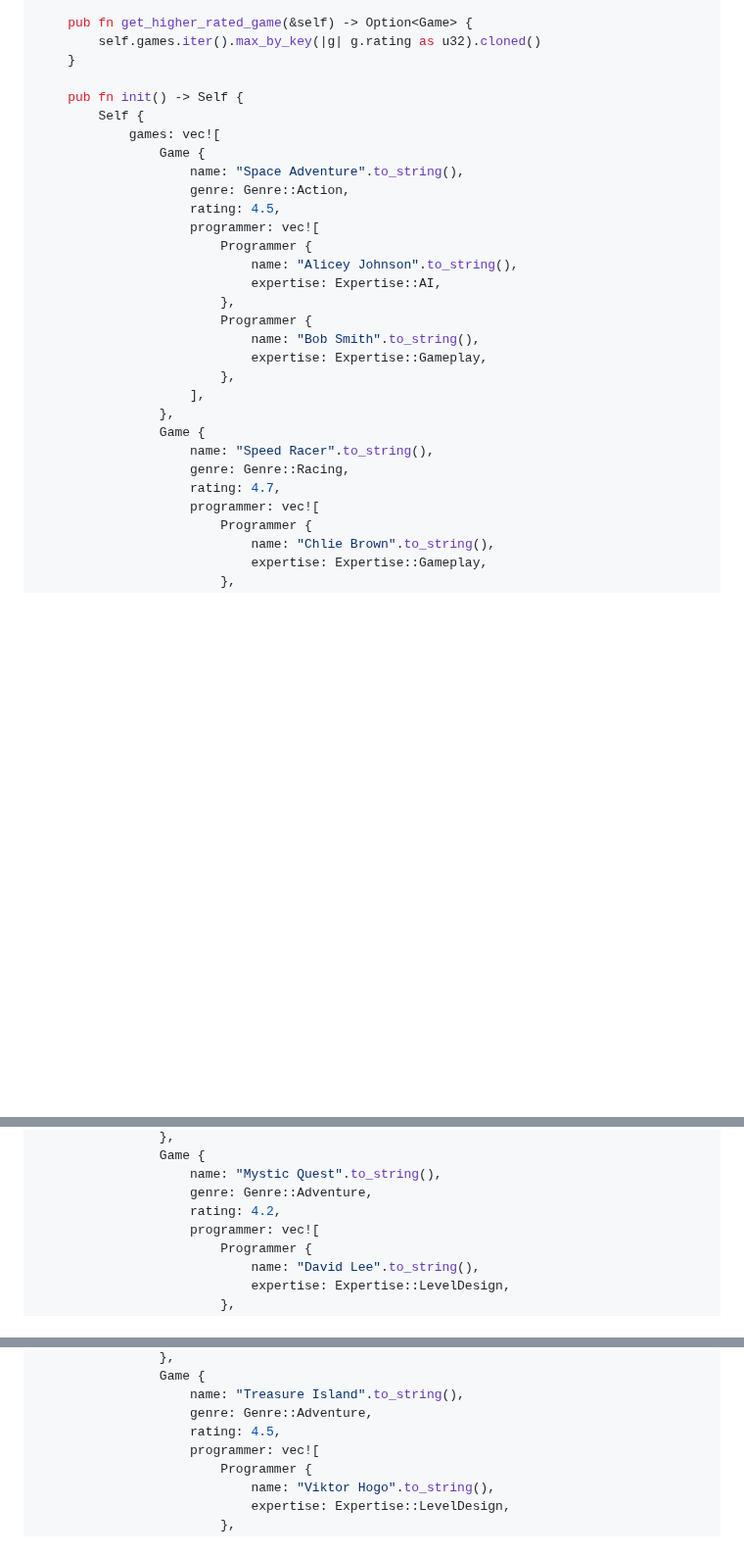
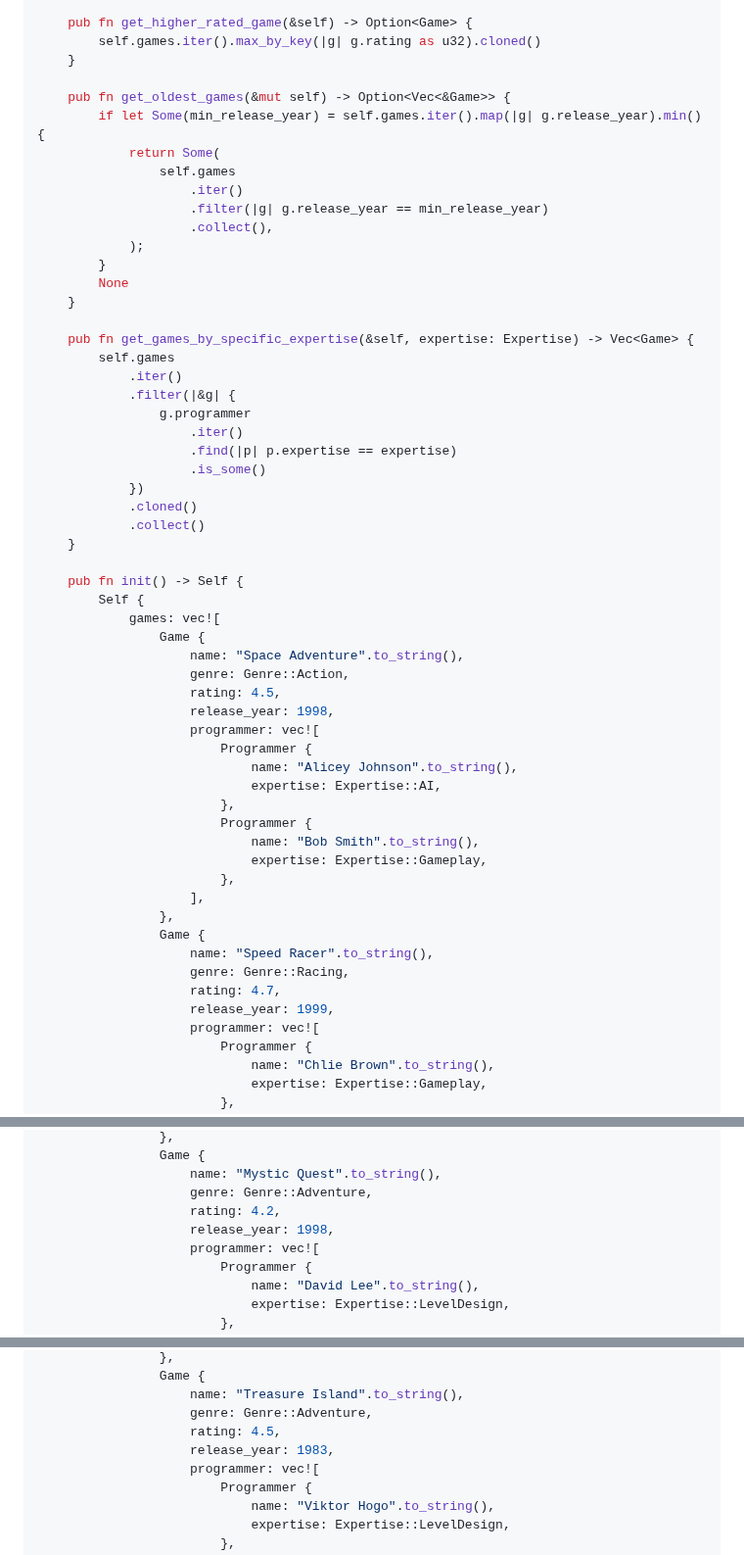
Before and after one commit to buraksenyurt/rust-farm, a Markdown page: Practices/linq/Readme.md, 3 parts joined by grey strips. Shown at 98% size. Drawn GitHub-style; blank space fills up the shorter version.

Commit message:
Updated readme document.

```diff
--- a/Practices/linq/Readme.md
+++ b/Practices/linq/Readme.md
@@ -159,6 +159,31 @@ impl GameQueryEngine {
         self.games.iter().max_by_key(|g| g.rating as u32).cloned()
     }
 
+    pub fn get_oldest_games(&mut self) -> Option<Vec<&Game>> {
+        if let Some(min_release_year) = self.games.iter().map(|g| g.release_year).min() {
+            return Some(
+                self.games
+                    .iter()
+                    .filter(|g| g.release_year == min_release_year)
+                    .collect(),
+            );
+        }
+        None
+    }
+
+    pub fn get_games_by_specific_expertise(&self, expertise: Expertise) -> Vec<Game> {
+        self.games
+            .iter()
+            .filter(|&g| {
+                g.programmer
+                    .iter()
+                    .find(|p| p.expertise == expertise)
+                    .is_some()
+            })
+            .cloned()
+            .collect()
+    }
+
     pub fn init() -> Self {
         Self {
             games: vec![
@@ -166,6 +191,7 @@ impl GameQueryEngine {
                     name: "Space Adventure".to_string(),
                     genre: Genre::Action,
                     rating: 4.5,
+                    release_year: 1998,
                     programmer: vec![
                         Programmer {
                             name: "Alicey Johnson".to_string(),
@@ -181,6 +207,7 @@ impl GameQueryEngine {
                     name: "Speed Racer".to_string(),
                     genre: Genre::Racing,
                     rating: 4.7,
+                    release_year: 1999,
                     programmer: vec![
                         Programmer {
                             name: "Chlie Brown".to_string(),
@@ -200,6 +227,7 @@ impl GameQueryEngine {
                     name: "Mystic Quest".to_string(),
                     genre: Genre::Adventure,
                     rating: 4.2,
+                    release_year: 1998,
                     programmer: vec![
                         Programmer {
                             name: "David Lee".to_string(),
@@ -308,6 +343,7 @@ impl GameQueryEngine {
                     name: "Treasure Island".to_string(),
                     genre: Genre::Adventure,
                     rating: 4.5,
+                    release_year: 1983,
                     programmer: vec![
                         Programmer {
                             name: "Viktor Hogo".to_string(),
```
Also changed, not shown: other parts of Practices/linq/Readme.md (+7 -0 lines).
